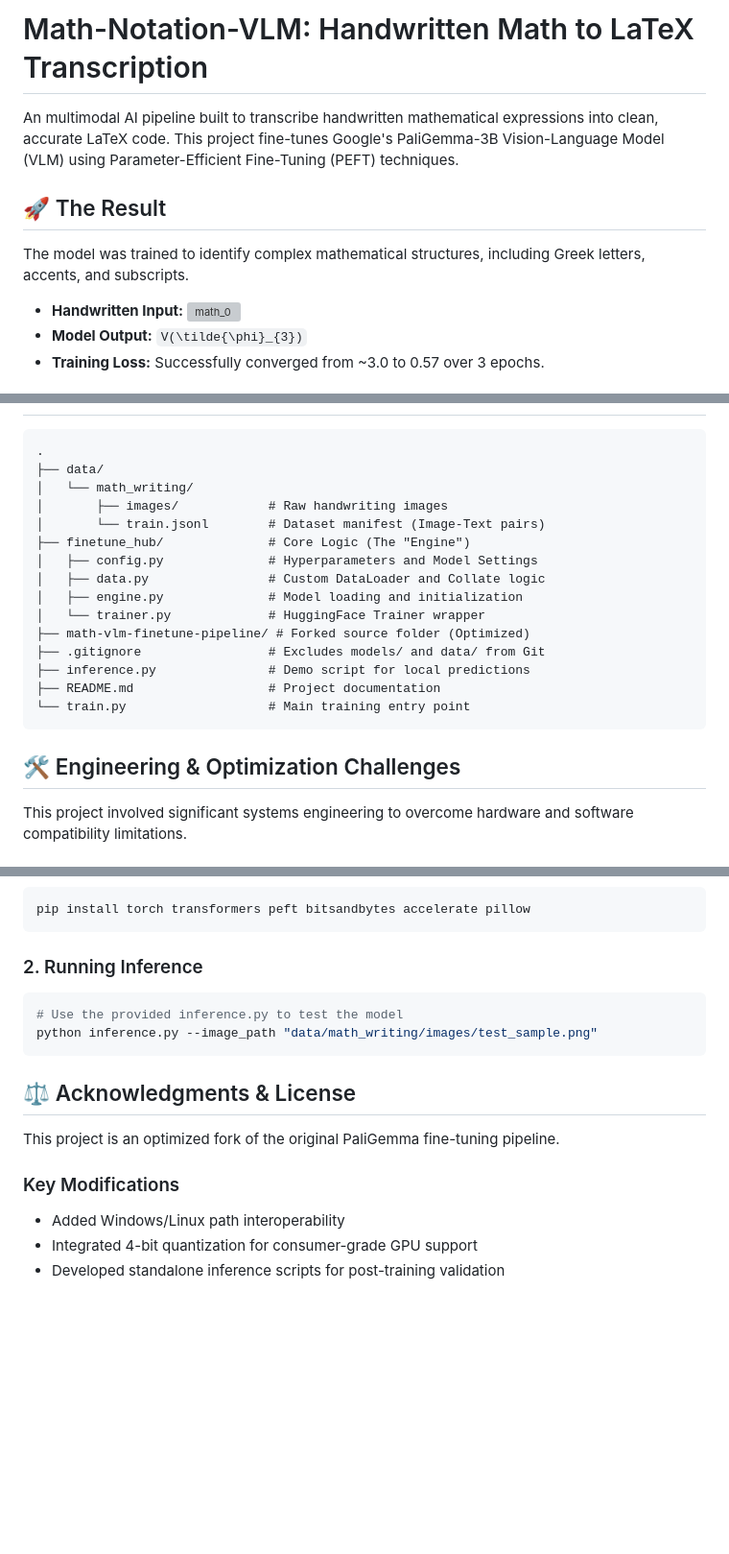
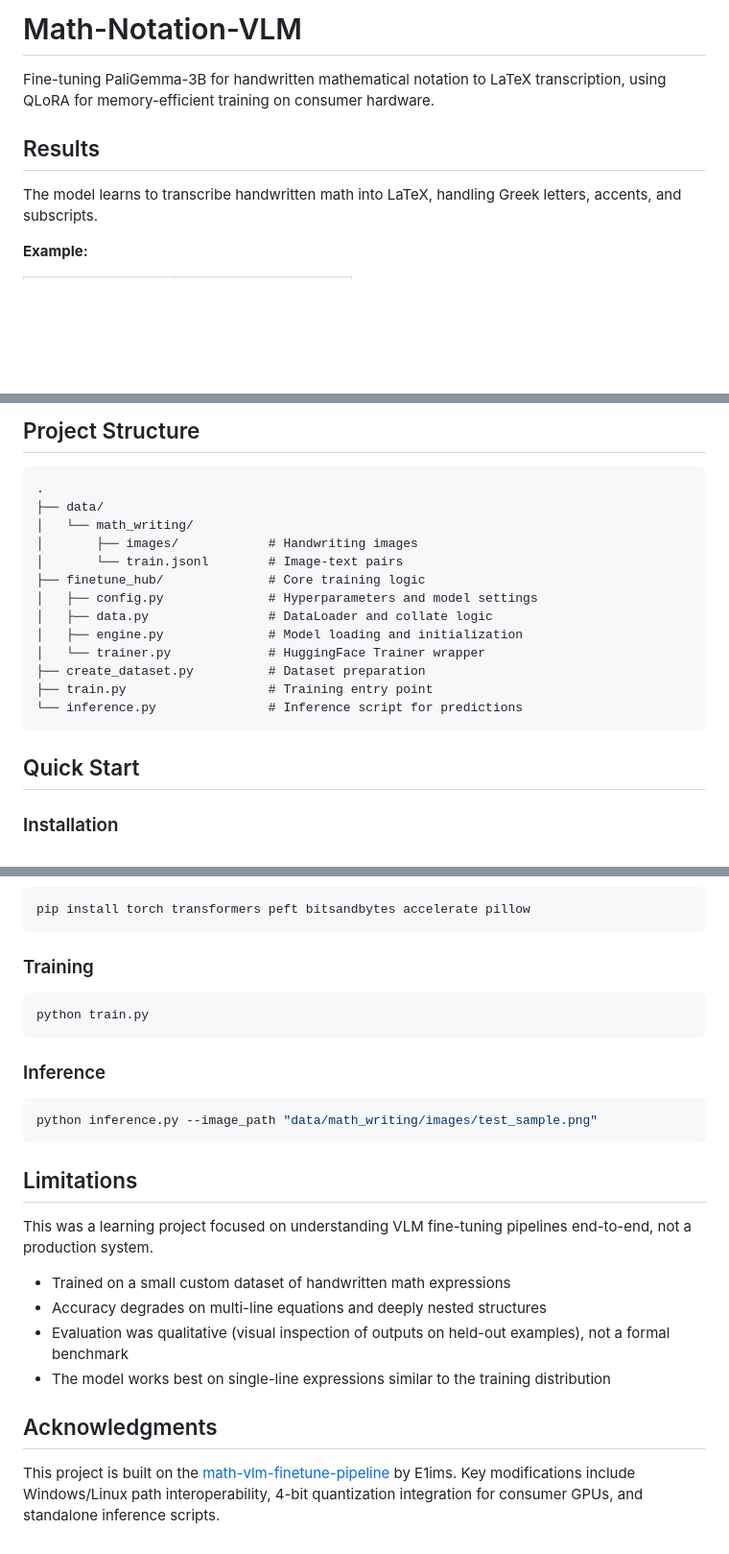
Before and after one commit to Retieun/math-notation-vlm, a Markdown page: README.md, 3 parts joined by grey strips. Shown at 96% size. Rendered like a GitHub page; blank space fills up the shorter version; grey boxes are pictures that could not be loaded.

Commit message:
Revise README for clarity and project details
Updated project description and structure details in README.

````diff
--- a/README.md
+++ b/README.md
@@ -1,12 +1,10 @@
-# Math-Notation-VLM: Handwritten Math to LaTeX Transcription
+# Math-Notation-VLM
 
-An multimodal AI pipeline built to transcribe handwritten mathematical expressions into clean, accurate LaTeX code. This project fine-tunes Google's PaliGemma-3B Vision-Language Model (VLM) using Parameter-Efficient Fine-Tuning (PEFT) techniques.
+Fine-tuning PaliGemma-3B for handwritten mathematical notation to LaTeX transcription, using QLoRA for memory-efficient training on consumer hardware.
 
-## 🚀 The Result
+## Results
 
-The model was trained to identify complex mathematical structures, including Greek letters, accents, and subscripts.
+The model learns to transcribe handwritten math into LaTeX, handling Greek letters, accents, and subscripts.
 
-- **Handwritten Input:** <img width="187" height="141" alt="math_0" src="https://github.com/user-attachments/assets/0c0e22c5-43da-4d07-8776-881e7e203470" />
-- **Model Output:** `V(\tilde{\phi}_{3})`
-- **Training Loss:** Successfully converged from ~3.0 to 0.57 over 3 epochs.
+**Example:**
 
@@ -14,22 +27,22 @@ The model was trained to identify complex mathematical structures, including Gre
+## Project Structure
+
 ```
 .
 ├── data/
 │   └── math_writing/
-│       ├── images/            # Raw handwriting images
-│       └── train.jsonl        # Dataset manifest (Image-Text pairs)
-├── finetune_hub/              # Core Logic (The "Engine")
-│   ├── config.py              # Hyperparameters and Model Settings
-│   ├── data.py                # Custom DataLoader and Collate logic
+│       ├── images/            # Handwriting images
+│       └── train.jsonl        # Image-text pairs
+├── finetune_hub/              # Core training logic
+│   ├── config.py              # Hyperparameters and model settings
+│   ├── data.py                # DataLoader and collate logic
 │   ├── engine.py              # Model loading and initialization
 │   └── trainer.py             # HuggingFace Trainer wrapper
-├── math-vlm-finetune-pipeline/ # Forked source folder (Optimized)
-├── .gitignore                 # Excludes models/ and data/ from Git
-├── inference.py               # Demo script for local predictions
-├── README.md                  # Project documentation
-└── train.py                   # Main training entry point
+├── create_dataset.py          # Dataset preparation
+├── train.py                   # Training entry point
+└── inference.py               # Inference script for predictions
 ```
 
-## 🛠️ Engineering & Optimization Challenges
+## Quick Start
 
-This project involved significant systems engineering to overcome hardware and software compatibility limitations.
+### Installation
 
@@ -62,18 +50,27 @@ Identified and resolved credential leakage risks by scrubbing Hugging Face token
 pip install torch transformers peft bitsandbytes accelerate pillow
 ```
 
-### 2. Running Inference
+### Training
+
 ```bash
-# Use the provided inference.py to test the model
+python train.py
+```
+
+### Inference
+
+```bash
 python inference.py --image_path "data/math_writing/images/test_sample.png"
 ```
 
-## ⚖️ Acknowledgments & License
+## Limitations
 
-This project is an optimized fork of the original PaliGemma fine-tuning pipeline.
+This was a learning project focused on understanding VLM fine-tuning pipelines end-to-end, not a production system.
 
-### Key Modifications
+- Trained on a small custom dataset of handwritten math expressions
+- Accuracy degrades on multi-line equations and deeply nested structures
+- Evaluation was qualitative (visual inspection of outputs on held-out examples), not a formal benchmark
+- The model works best on single-line expressions similar to the training distribution
 
-- Added Windows/Linux path interoperability
-- Integrated 4-bit quantization for consumer-grade GPU support
-- Developed standalone inference scripts for post-training validation
+## Acknowledgments
+
+This project is built on the [math-vlm-finetune-pipeline](https://github.com/E1ims/math-vlm-finetune-pipeline) by E1ims. Key modifications include Windows/Linux path interoperability, 4-bit quantization integration for consumer GPUs, and standalone inference scripts.
````
Also changed, not shown: other parts of README.md (+16 -26 lines).
